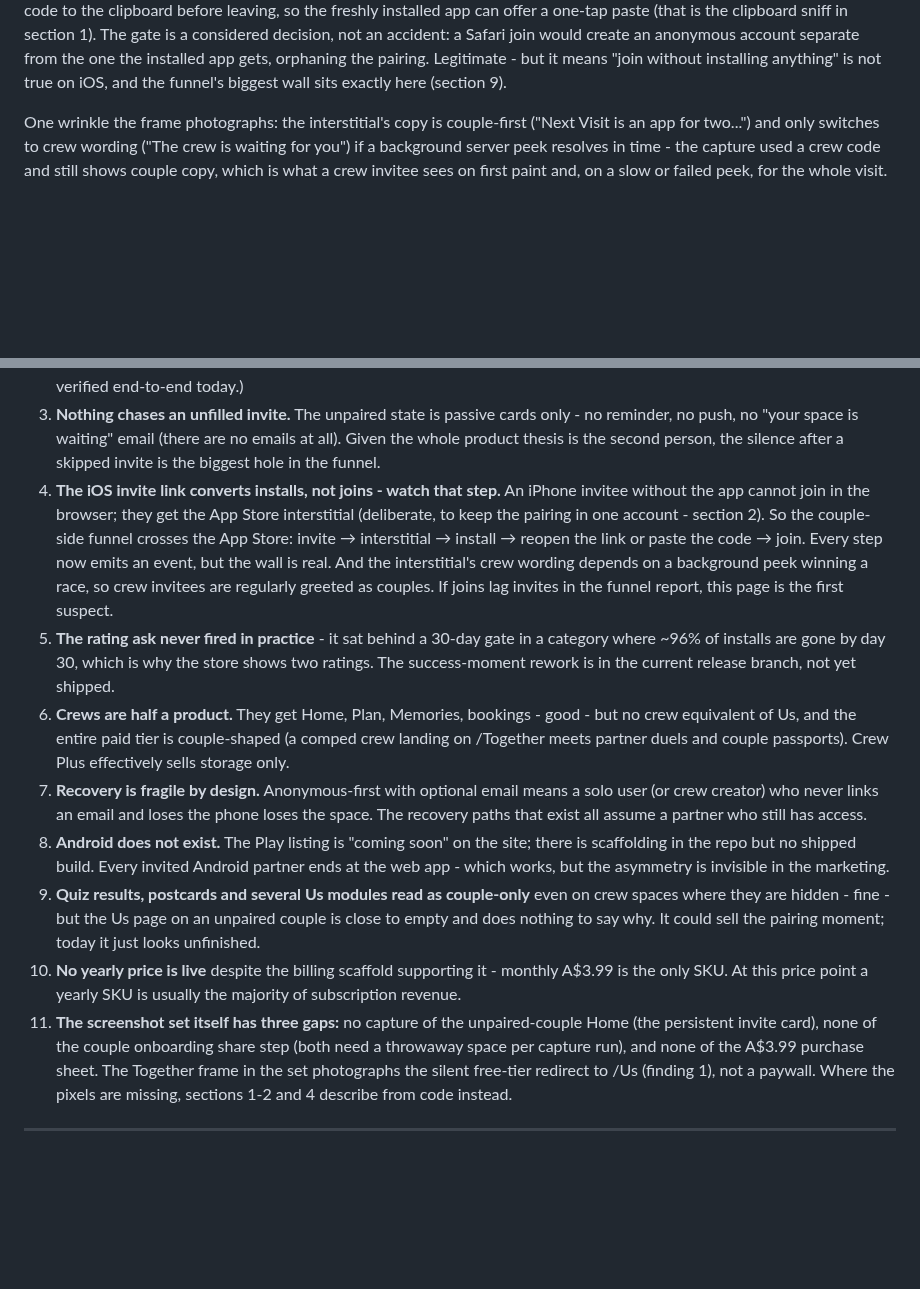
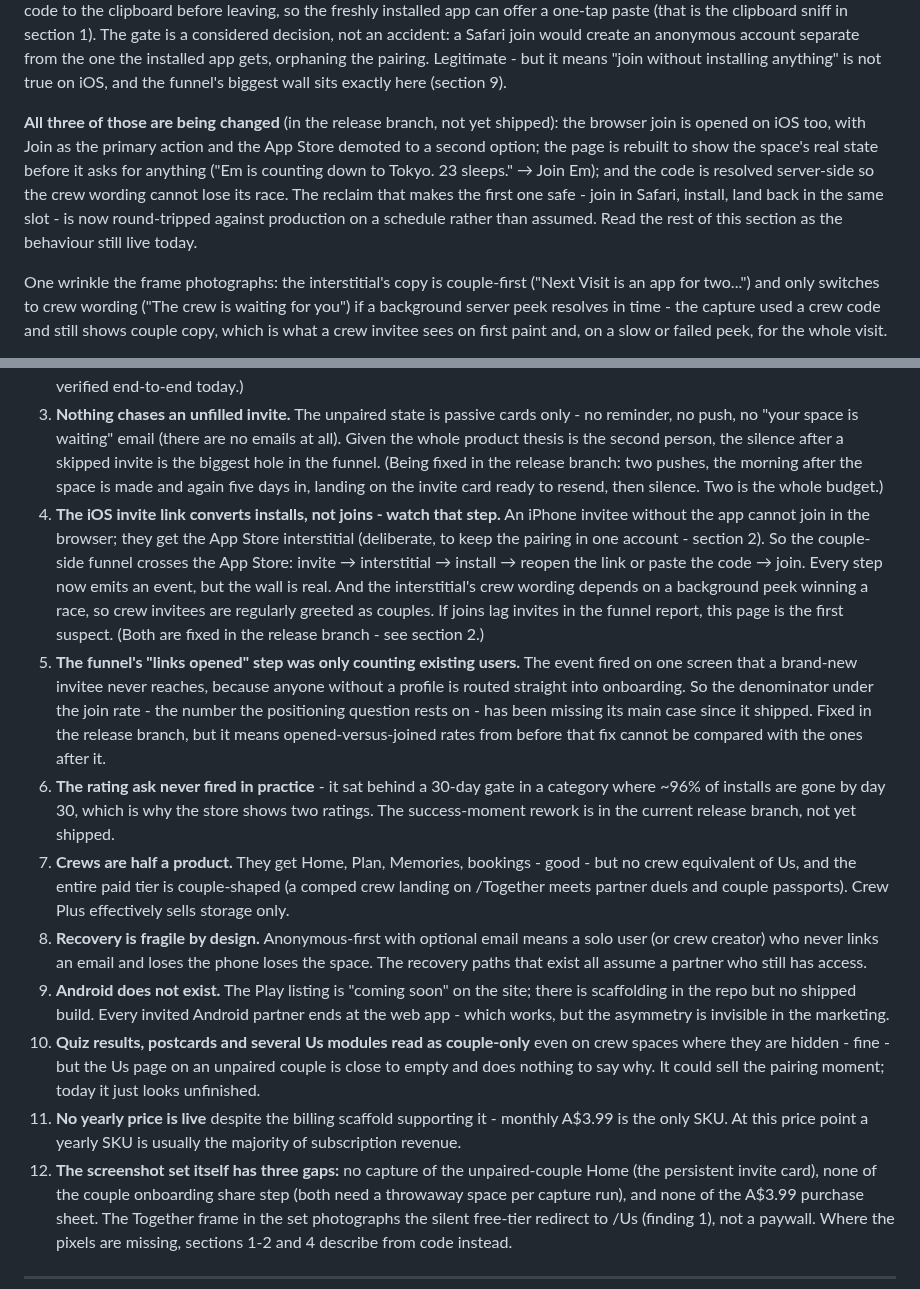
Before and after one commit to nextvisitapp-art/next-visit-site, a Markdown page: marketing/PRODUCT.md, 2 parts joined by grey strips. Rendered like a GitHub page; blank space fills up the shorter version.

Commit message:
PRODUCT.md: mark the invite-flow findings as being fixed
Three of this doc's findings are addressed in the couples release
branch, so they are marked as such rather than left reading as current
behaviour: the iOS install wall, the ad-from-a-stranger invite page, and
the crew wording race. Adds a new one found while doing it - the
funnel's links-opened event only ever fired on a screen new invitees
never reach, so that denominator has been counting existing users only.

```diff
--- a/marketing/PRODUCT.md
+++ b/marketing/PRODUCT.md
@@ -128,6 +128,16 @@ create an anonymous account separate from the one the installed app gets,
 orphaning the pairing. Legitimate - but it means "join without installing
 anything" is not true on iOS, and the funnel's biggest wall sits exactly
 here (section 9).
+
+**All three of those are being changed** (in the release branch, not yet
+shipped): the browser join is opened on iOS too, with Join as the primary
+action and the App Store demoted to a second option; the page is rebuilt to
+show the space's real state before it asks for anything ("Em is counting down
+to Tokyo. 23 sleeps." → Join Em); and the code is resolved server-side so the
+crew wording cannot lose its race. The reclaim that makes the first one safe -
+join in Safari, install, land back in the same slot - is now round-tripped
+against production on a schedule rather than assumed. Read the rest of this
+section as the behaviour still live today.
 
 One wrinkle the frame photographs: the interstitial's copy is couple-first
 ("Next Visit is an app for two...") and only switches to crew wording
@@ -389,7 +399,9 @@ lists and Together data with it.
    cards only - no reminder, no push, no "your space is waiting" email
    (there are no emails at all). Given the whole product thesis is the
    second person, the silence after a skipped invite is the biggest hole in
-   the funnel.
+   the funnel. (Being fixed in the release branch: two pushes, the morning
+   after the space is made and again five days in, landing on the invite
+   card ready to resend, then silence. Two is the whole budget.)
 4. **The iOS invite link converts installs, not joins - watch that step.**
    An iPhone invitee without the app cannot join in the browser; they get
    the App Store interstitial (deliberate, to keep the pairing in one
@@ -398,31 +410,39 @@ lists and Together data with it.
    join. Every step now emits an event, but the wall is real. And the
    interstitial's crew wording depends on a background peek winning a
    race, so crew invitees are regularly greeted as couples. If joins lag
-   invites in the funnel report, this page is the first suspect.
-5. **The rating ask never fired in practice** - it sat behind a 30-day
+   invites in the funnel report, this page is the first suspect. (Both are
+   fixed in the release branch - see section 2.)
+5. **The funnel's "links opened" step was only counting existing users.**
+   The event fired on one screen that a brand-new invitee never reaches,
+   because anyone without a profile is routed straight into onboarding. So
+   the denominator under the join rate - the number the positioning
+   question rests on - has been missing its main case since it shipped.
+   Fixed in the release branch, but it means opened-versus-joined rates
+   from before that fix cannot be compared with the ones after it.
+6. **The rating ask never fired in practice** - it sat behind a 30-day
    gate in a category where ~96% of installs are gone by day 30, which is
    why the store shows two ratings. The success-moment rework is in the
    current release branch, not yet shipped.
-6. **Crews are half a product.** They get Home, Plan, Memories, bookings -
+7. **Crews are half a product.** They get Home, Plan, Memories, bookings -
    good - but no crew equivalent of Us, and the entire paid tier is
    couple-shaped (a comped crew landing on /Together meets partner duels
    and couple passports). Crew Plus effectively sells storage only.
-7. **Recovery is fragile by design.** Anonymous-first with optional email
+8. **Recovery is fragile by design.** Anonymous-first with optional email
    means a solo user (or crew creator) who never links an email and loses
    the phone loses the space. The recovery paths that exist all assume a
    partner who still has access.
-8. **Android does not exist.** The Play listing is "coming soon" on the
+9. **Android does not exist.** The Play listing is "coming soon" on the
    site; there is scaffolding in the repo but no shipped build. Every
    invited Android partner ends at the web app - which works, but the
    asymmetry is invisible in the marketing.
-9. **Quiz results, postcards and several Us modules read as couple-only**
+10. **Quiz results, postcards and several Us modules read as couple-only**
    even on crew spaces where they are hidden - fine - but the Us page on an
    unpaired couple is close to empty and does nothing to say why. It could
    sell the pairing moment; today it just looks unfinished.
-10. **No yearly price is live** despite the billing scaffold supporting it -
+11. **No yearly price is live** despite the billing scaffold supporting it -
     monthly A$3.99 is the only SKU. At this price point a yearly SKU is
     usually the majority of subscription revenue.
-11. **The screenshot set itself has three gaps:** no capture of the
+12. **The screenshot set itself has three gaps:** no capture of the
     unpaired-couple Home (the persistent invite card), none of the couple
     onboarding share step (both need a throwaway space per capture run),
     and none of the A$3.99 purchase sheet. The Together frame in the set
```
